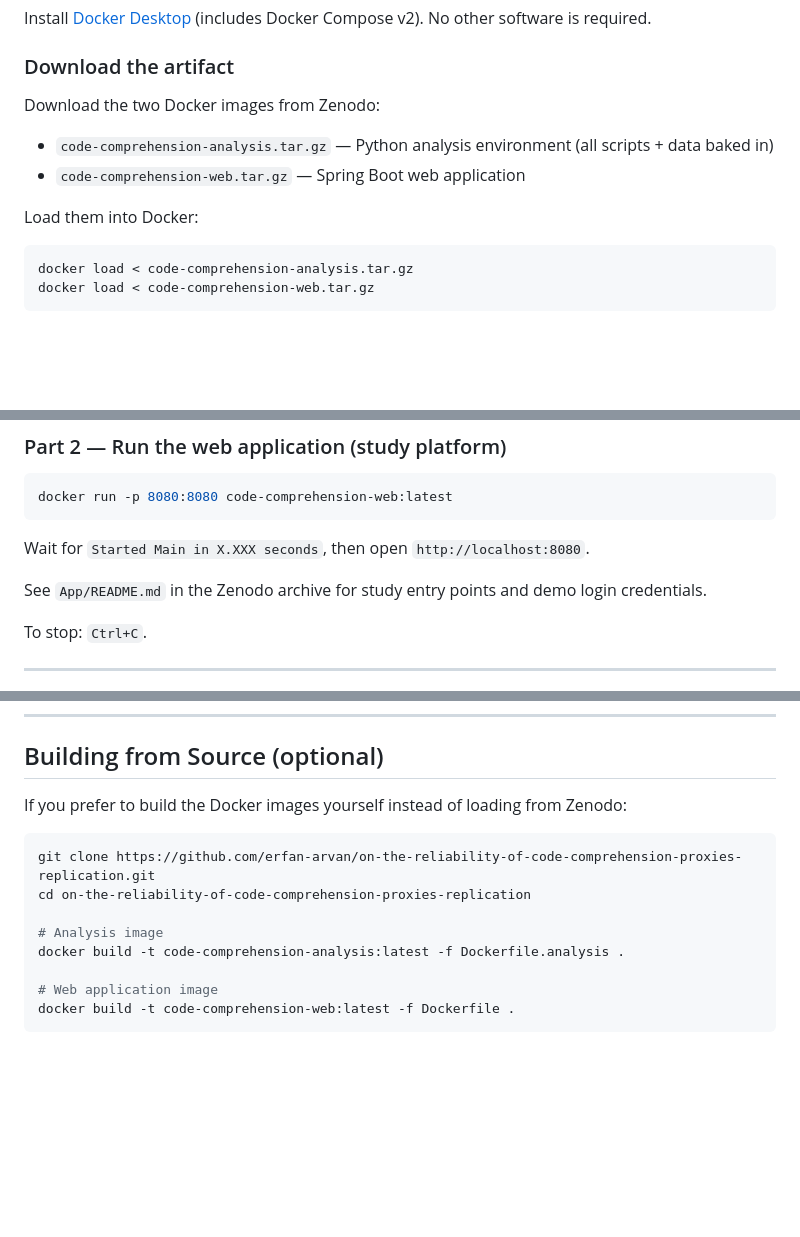
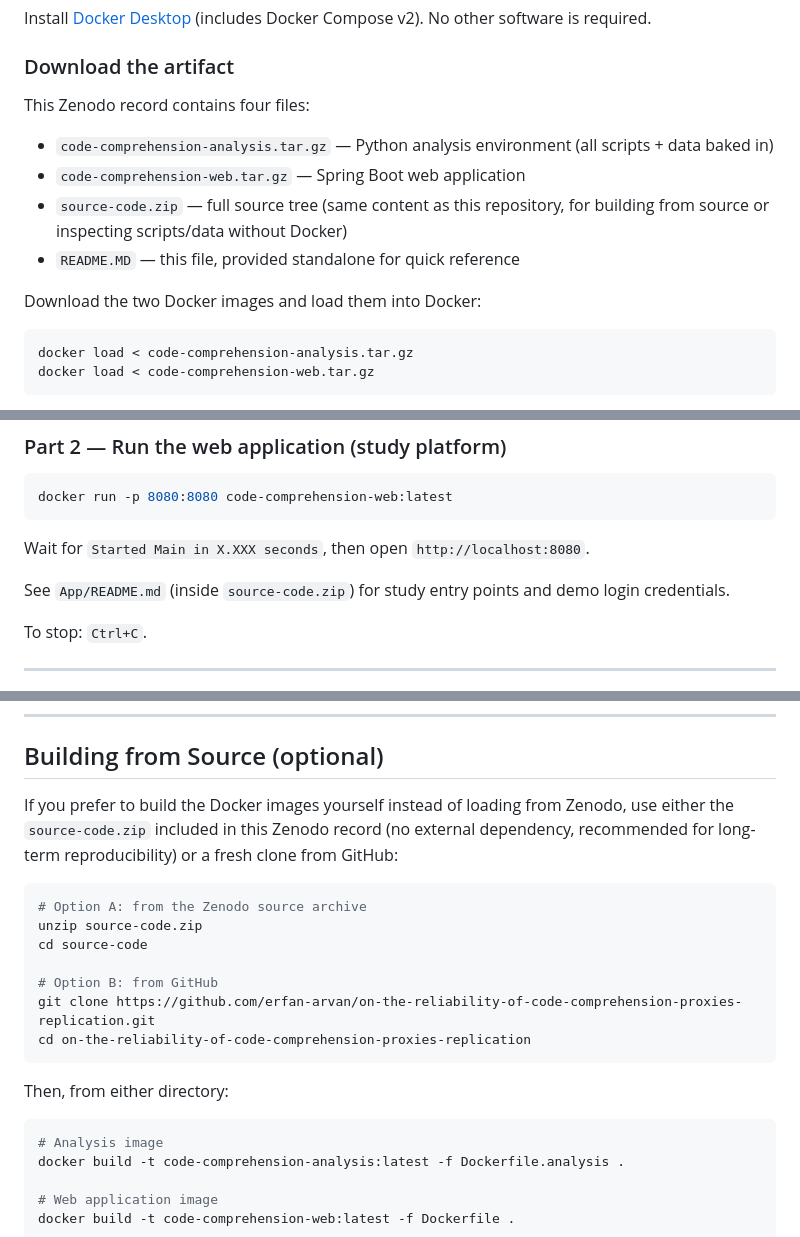
Before and after one commit to erfan-arvan/on-the-reliability-of-code-comprehension-proxies-replication, a Markdown page: README.MD, 3 parts joined by grey strips. Rendered like a GitHub page; blank space fills up the shorter version.

Commit message:
Document the 4-file Zenodo layout (images, source-code.zip, standalone README)

````diff
--- a/README.MD
+++ b/README.MD
@@ -17,12 +17,14 @@ No other software is required.
 
 ### Download the artifact
 
-Download the two Docker images from Zenodo:
+This Zenodo record contains four files:
 
 - `code-comprehension-analysis.tar.gz` — Python analysis environment (all scripts + data baked in)
 - `code-comprehension-web.tar.gz` — Spring Boot web application
+- `source-code.zip` — full source tree (same content as this repository, for building from source or inspecting scripts/data without Docker)
+- `README.MD` — this file, provided standalone for quick reference
 
-Load them into Docker:
+Download the two Docker images and load them into Docker:
 
 ```bash
 docker load < code-comprehension-analysis.tar.gz
@@ -114,7 +116,7 @@ docker run -p 8080:8080 code-comprehension-web:latest
 
 Wait for `Started Main in X.XXX seconds`, then open `http://localhost:8080`.
 
-See `App/README.md` in the Zenodo archive for study entry points and demo login credentials.
+See `App/README.md` (inside `source-code.zip`) for study entry points and demo login credentials.
 
 To stop: `Ctrl+C`.
 
@@ -223,12 +225,23 @@ cat experts_study/rounds_stats.txt
 
 ## Building from Source (optional)
 
-If you prefer to build the Docker images yourself instead of loading from Zenodo:
+If you prefer to build the Docker images yourself instead of loading from Zenodo, use
+either the `source-code.zip` included in this Zenodo record (no external dependency,
+recommended for long-term reproducibility) or a fresh clone from GitHub:
 
 ```bash
+# Option A: from the Zenodo source archive
+unzip source-code.zip
+cd source-code
+
+# Option B: from GitHub
 git clone https://github.com/erfan-arvan/on-the-reliability-of-code-comprehension-proxies-replication.git
 cd on-the-reliability-of-code-comprehension-proxies-replication
+```
 
+Then, from either directory:
+
+```bash
 # Analysis image
 docker build -t code-comprehension-analysis:latest -f Dockerfile.analysis .
 
````
